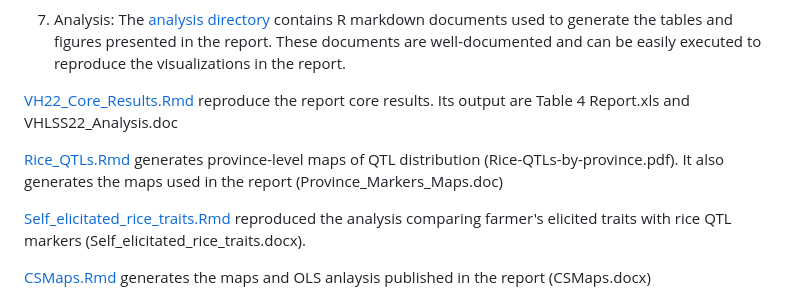
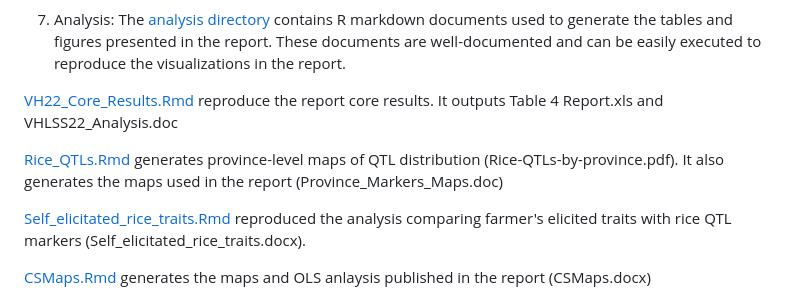
Before and after one commit to CGIAR-SPIA/Vietnam-pre-report-2023, a Markdown page: README.md, the part around one of its changes. GitHub-like rendering.

```diff
--- a/README.md
+++ b/README.md
@@ -21,5 +21,5 @@ The report results can be reproduced by downloading the [analysis directory](htt
 
 7. Analysis: The [analysis directory](https://github.com/CGIAR-SPIA/Vietnam-pre-report-2023/tree/main/analysis) contains R markdown documents used to generate the tables and figures presented in the report. These documents are well-documented and can be easily executed to reproduce the visualizations in the report.
 
-[VH22_Core_Results.Rmd](https://raw.githubusercontent.com/CGIAR-SPIA/Vietnam-pre-report-2023/main/analysis/VH22_Core_Results) reproduce the report core results. Its output are Table 4 Report.xls and VHLSS22_Analysis.doc
+[VH22_Core_Results.Rmd](https://raw.githubusercontent.com/CGIAR-SPIA/Vietnam-pre-report-2023/main/analysis/VH22_Core_Results.Rmd) reproduce the report core results. It outputs Table 4 Report.xls and VHLSS22_Analysis.doc
 
```
Also changed, not shown: other parts of README.md (+1 -1 lines).
